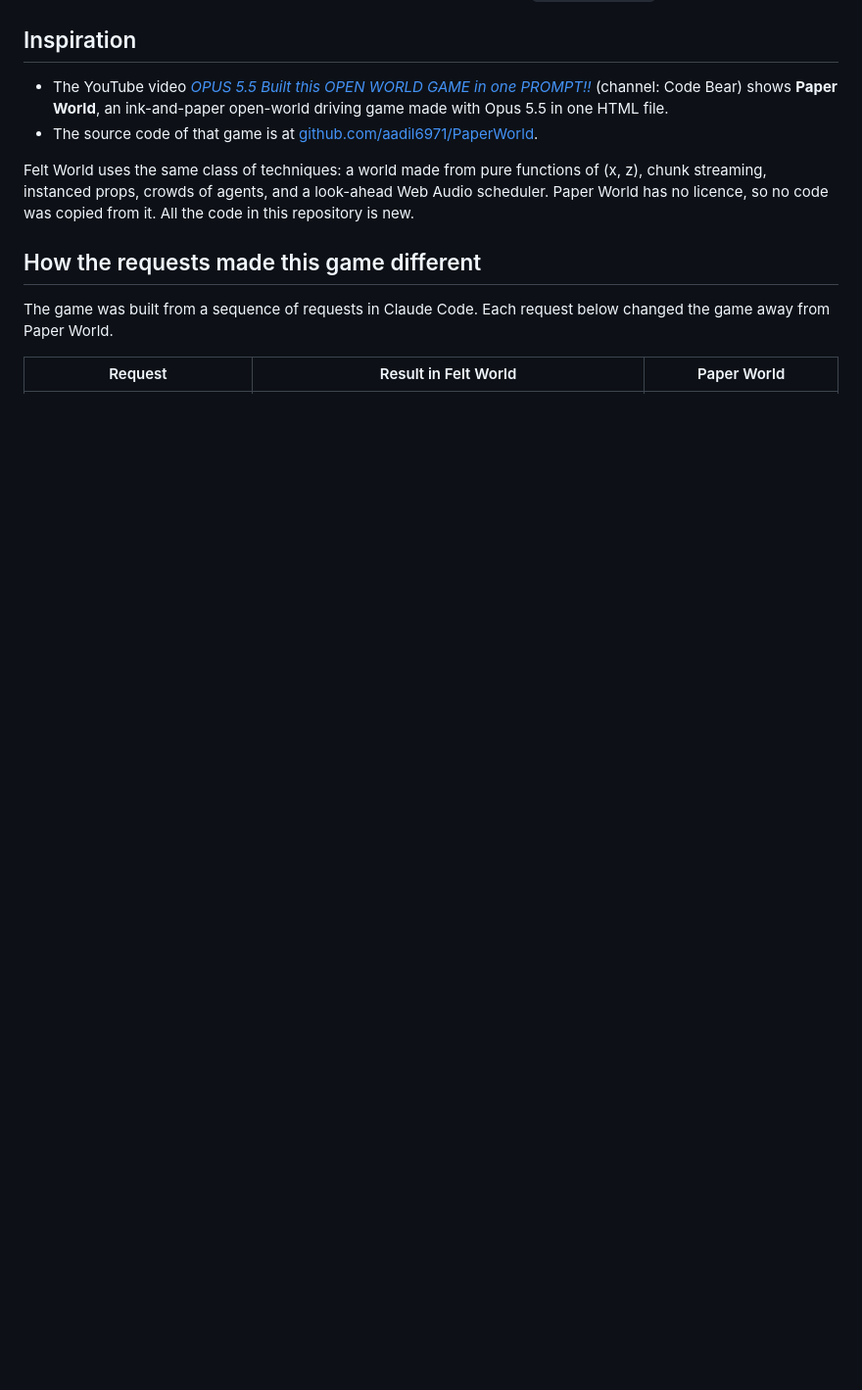
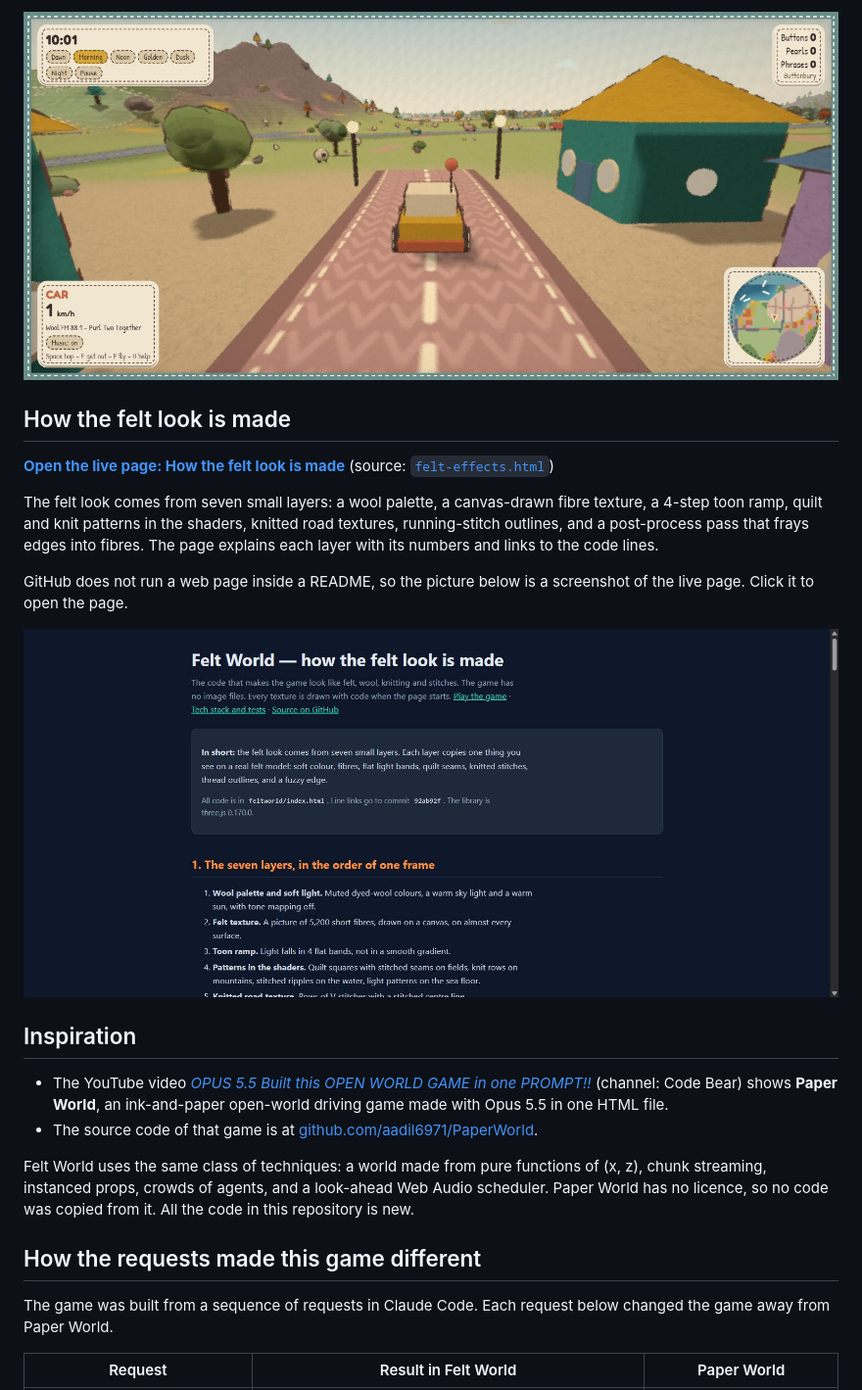
Before and after one commit to az9713/opus-5.5-open-world-game, a Markdown page: README.md, the part around one of its changes. Shown at 98% size. Rendered like a GitHub page; pictures changed too: screenshots/felt-effects-page.jpg (added), screenshots/land.jpg (added); blank space fills up the shorter version.

```diff
--- a/README.md
+++ b/README.md
@@ -20,3 +35,14 @@ How the game is built and tested: **[Tech stack and physics tests](https://az971
+![The car on a knitted pink street between felt houses and trees](screenshots/land.jpg)
+
+## How the felt look is made
+
+**[Open the live page: How the felt look is made](https://az9713.github.io/opus-5.5-open-world-game/felt-effects.html)** (source: [`felt-effects.html`](felt-effects.html))
+
+The felt look comes from seven small layers: a wool palette, a canvas-drawn fibre texture, a 4-step toon ramp, quilt and knit patterns in the shaders, knitted road textures, running-stitch outlines, and a post-process pass that frays edges into fibres. The page explains each layer with its numbers and links to the code lines.
+
+GitHub does not run a web page inside a README, so the picture below is a screenshot of the live page. Click it to open the page.
+
+[![The top of the page How the felt look is made](screenshots/felt-effects-page.jpg)](https://az9713.github.io/opus-5.5-open-world-game/felt-effects.html)
 
 ## Inspiration
 
```
Also changed, not shown: other parts of README.md (+18 -1 lines), screenshots/air.jpg (added), screenshots/underwater.jpg (added), 3 other files.
